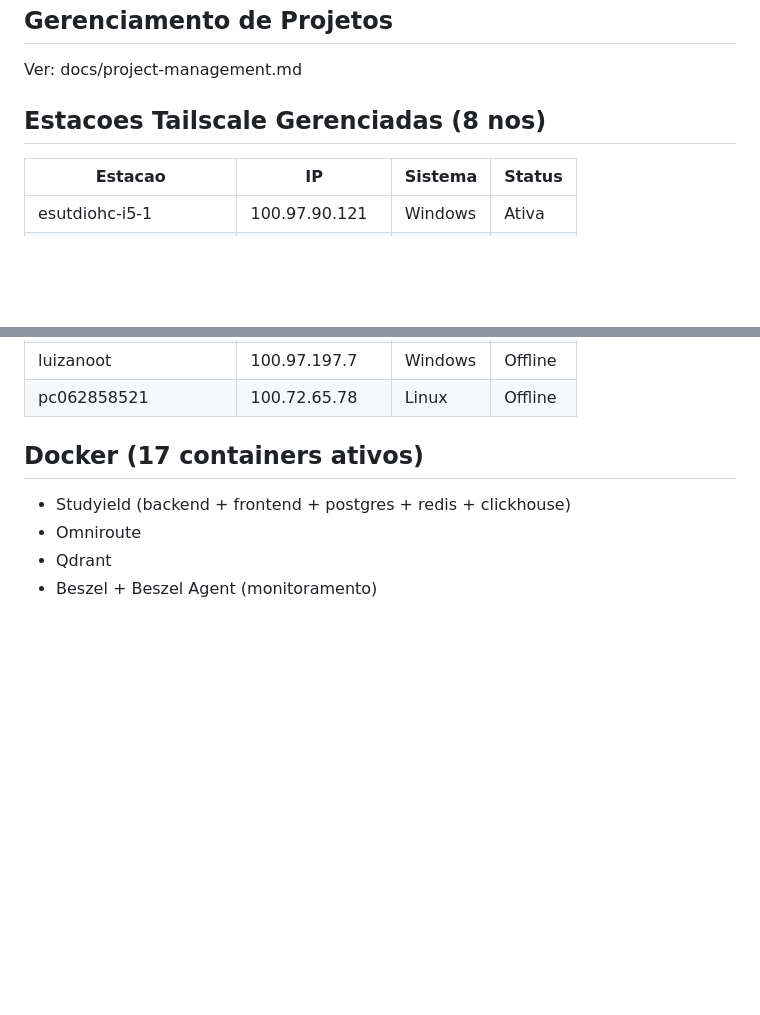
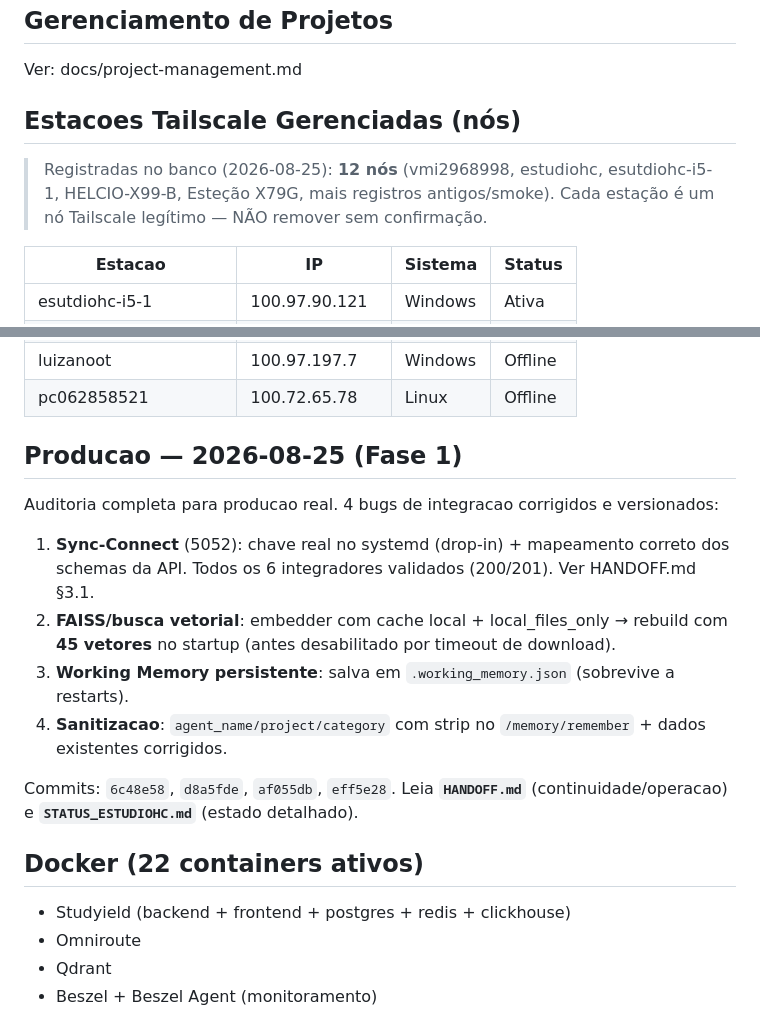
Before and after one commit to helciocosta/EstudioHC-Memory-Suite, a Markdown page: README.md, 2 parts joined by grey strips. Drawn GitHub-style; blank space fills up the shorter version.

Commit message:
docs: README reflete estado real (12 estacoes, 22 containers, Fase 1 de producao, link HANDOFF)

```diff
--- a/README.md
+++ b/README.md
@@ -49,7 +49,11 @@ Ver: docs/microsoft-todo-integration.md
 ## Gerenciamento de Projetos
 Ver: docs/project-management.md
 
-## Estacoes Tailscale Gerenciadas (8 nos)
+## Estacoes Tailscale Gerenciadas (nós)
+
+> Registradas no banco (2026-08-25): **12 nós** (vmi2968998, estudiohc, esutdiohc-i5-1,
+> HELCIO-X99-B, Esteção X79G, mais registros antigos/smoke).
+> Cada estação é um nó Tailscale legítimo — NÃO remover sem confirmação.
 
 | Estacao | IP | Sistema | Status |
 |---------|-----|---------|--------|
@@ -62,7 +66,21 @@ Ver: docs/project-management.md
 | luizanoot | 100.97.197.7 | Windows | Offline |
 | pc062858521 | 100.72.65.78 | Linux | Offline |
 
-## Docker (17 containers ativos)
+## Producao — 2026-08-25 (Fase 1)
+
+Auditoria completa para producao real. 4 bugs de integracao corrigidos e versionados:
+
+1. **Sync-Connect** (5052): chave real no systemd (drop-in) + mapeamento correto dos schemas
+   da API. Todos os 6 integradores validados (200/201). Ver HANDOFF.md §3.1.
+2. **FAISS/busca vetorial**: embedder com cache local + local_files_only → rebuild com
+   **45 vetores** no startup (antes desabilitado por timeout de download).
+3. **Working Memory persistente**: salva em `.working_memory.json` (sobrevive a restarts).
+4. **Sanitizacao**: `agent_name/project/category` com strip no `/memory/remember` + dados existentes corrigidos.
+
+Commits: `6c48e58`, `d8a5fde`, `af055db`, `eff5e28`.
+Leia **`HANDOFF.md`** (continuidade/operacao) e **`STATUS_ESTUDIOHC.md`** (estado detalhado).
+
+## Docker (22 containers ativos)
 - Studyield (backend + frontend + postgres + redis + clickhouse)
 - Omniroute
 - Qdrant
```
